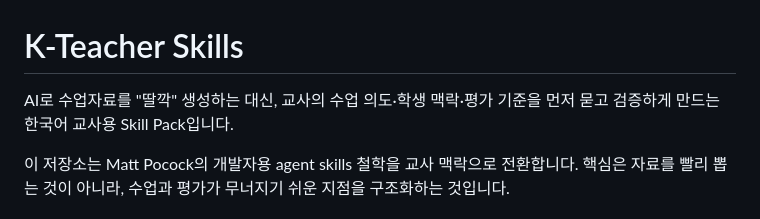
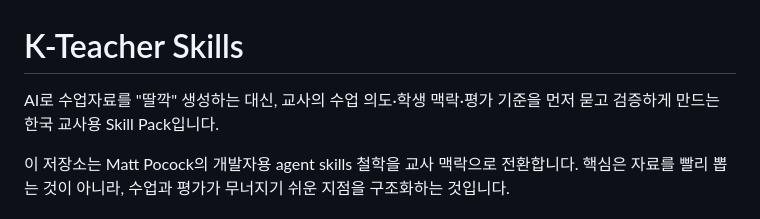
Before and after one commit to pblsketch/k-teacher-skills, a Markdown page: README.md, the part around the change. Drawn GitHub-style.

```diff
--- a/README.md
+++ b/README.md
@@ -1,6 +1,6 @@
 # K-Teacher Skills
 
-AI로 수업자료를 "딸깍" 생성하는 대신, 교사의 수업 의도·학생 맥락·평가 기준을 먼저 묻고 검증하게 만드는 한국어 교사용 Skill Pack입니다.
+AI로 수업자료를 "딸깍" 생성하는 대신, 교사의 수업 의도·학생 맥락·평가 기준을 먼저 묻고 검증하게 만드는 한국 교사용 Skill Pack입니다.
 
 이 저장소는 Matt Pocock의 개발자용 agent skills 철학을 교사 맥락으로 전환합니다. 핵심은 자료를 빨리 뽑는 것이 아니라, 수업과 평가가 무너지기 쉬운 지점을 구조화하는 것입니다.
 
```
Also changed, not shown: research-evaluation.md (+1 -1 lines).
